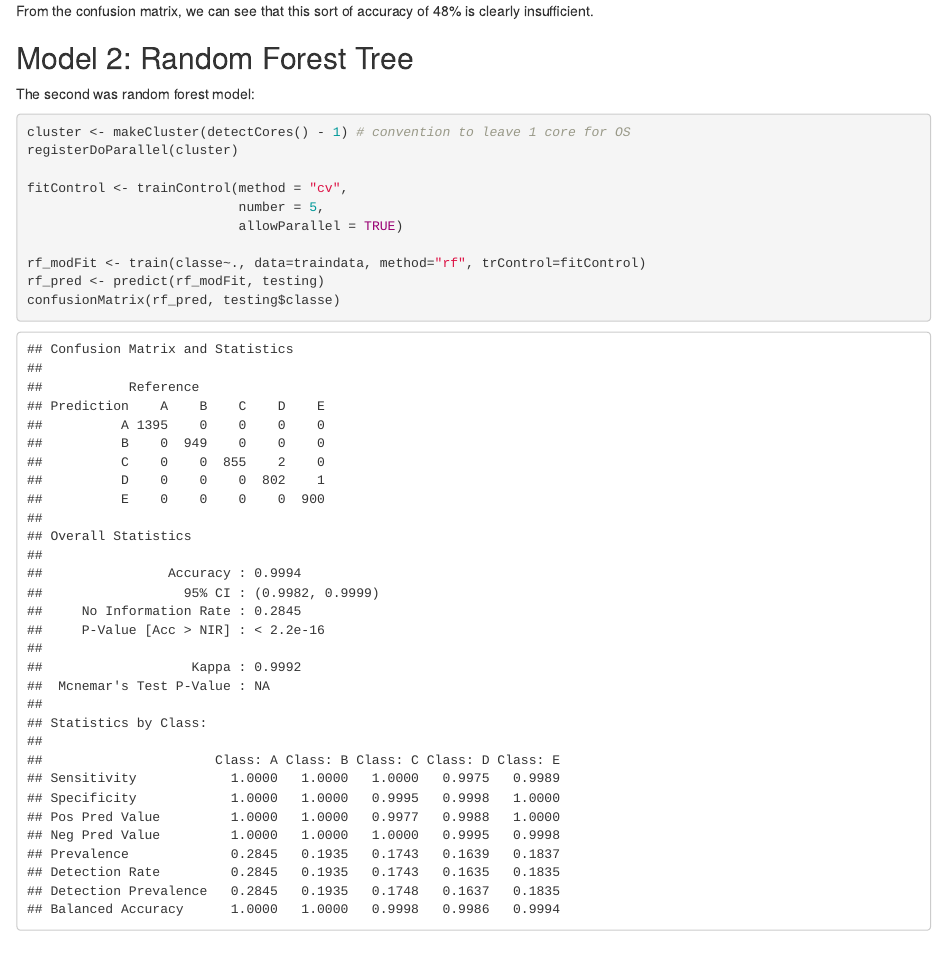
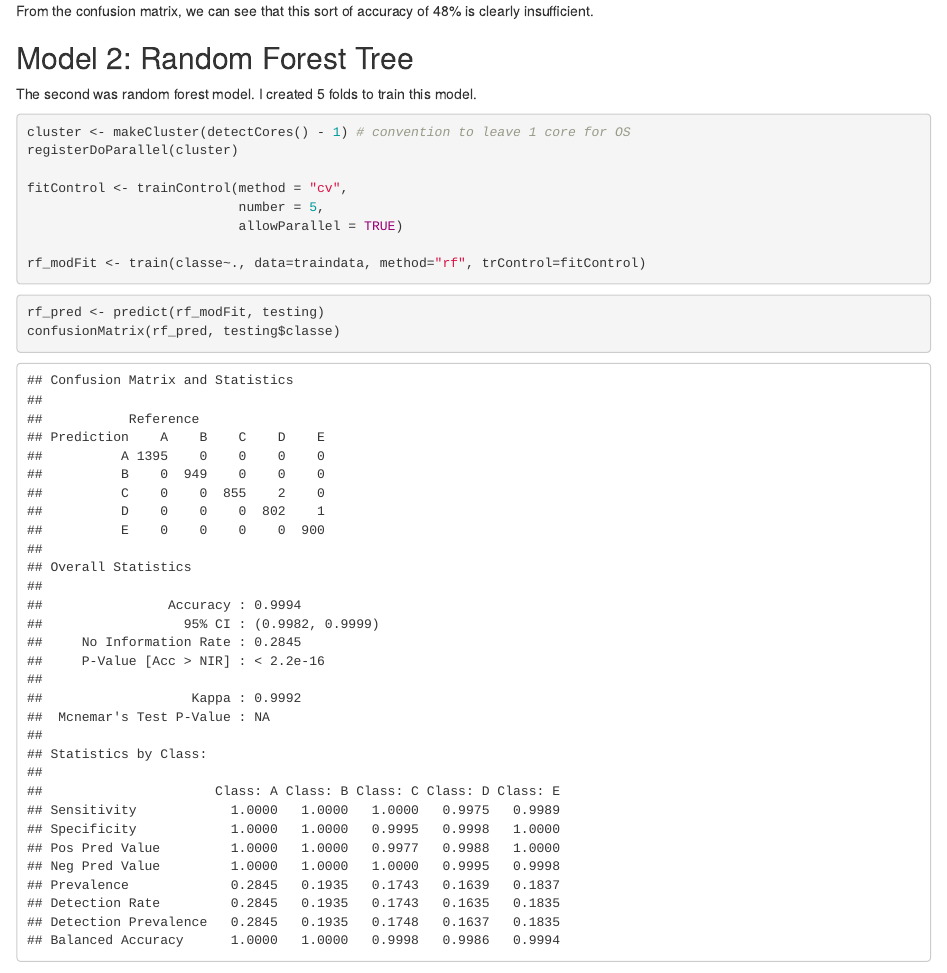
Before and after one commit to nikhileshjha/datasciencecoursera-1, an R Markdown document (mach_learning/coursera_proj_machinelearning.Rmd): the page in a window 1100 px wide, from 2010 px down. The pictures show the output file mach_learning/coursera_proj_machinelearning.html that the author committed with the source, opened offline.

Commit message:
added more details

````diff
--- a/mach_learning/coursera_proj_machinelearning.Rmd
+++ b/mach_learning/coursera_proj_machinelearning.Rmd
@@ -49,7 +49,7 @@ From the confusion matrix, we can see that this sort of accuracy of 48% is clear
 
 ##Model 2: Random Forest Tree
 
-The second was random forest model:
+The second was random forest model. I created 5 folds to train this model.
 ```{r rf_tree}
 cluster <- makeCluster(detectCores() - 1) # convention to leave 1 core for OS
 registerDoParallel(cluster)
````
Also changed, not shown: mach_learning/coursera_proj_machinelearning.html.
